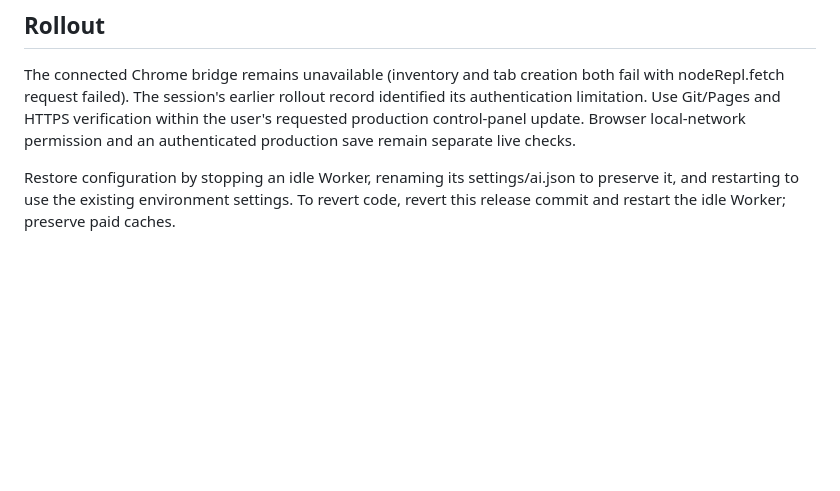
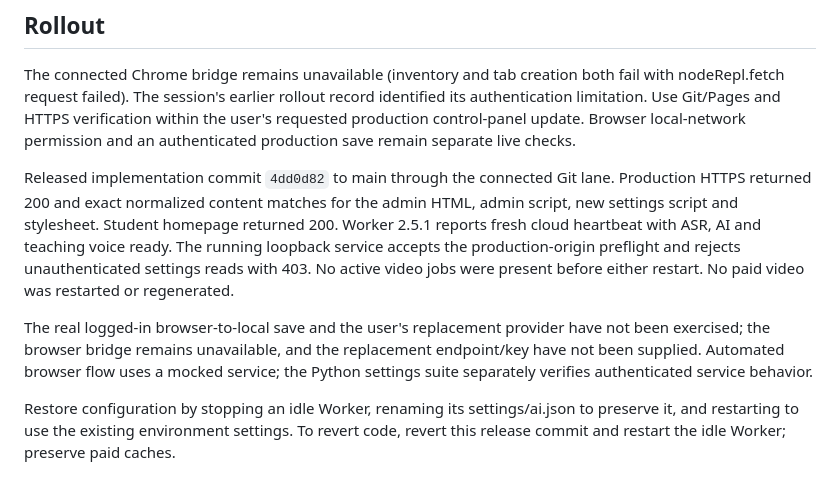
Before and after one commit to Foletssi/english-web, a Markdown page: tasks/release-beta6.50.0.md, the part around the change. Drawn GitHub-style; blank space fills up the shorter version.

Commit message:
docs(release): record beta6.50 production verification

```diff
--- a/tasks/release-beta6.50.0.md
+++ b/tasks/release-beta6.50.0.md
@@ -55,6 +55,19 @@ identified its authentication limitation. Use Git/Pages and HTTPS verification
 within the user's requested production control-panel update. Browser local-network
 permission and an authenticated production save remain separate live checks.
 
+Released implementation commit `4dd0d82` to main through the connected Git lane.
+Production HTTPS returned 200 and exact normalized content matches for the admin
+HTML, admin script, new settings script and stylesheet. Student homepage returned
+200. Worker 2.5.1 reports fresh cloud heartbeat with ASR, AI and teaching voice
+ready. The running loopback service accepts the production-origin preflight and
+rejects unauthenticated settings reads with 403. No active video jobs were present
+before either restart. No paid video was restarted or regenerated.
+
+The real logged-in browser-to-local save and the user's replacement provider have
+not been exercised; the browser bridge remains unavailable, and the replacement
+endpoint/key have not been supplied. Automated browser flow uses a mocked service;
+the Python settings suite separately verifies authenticated service behavior.
+
 Restore configuration by stopping an idle Worker, renaming its settings/ai.json
 to preserve it, and restarting to use the existing environment settings. To revert
 code, revert this release commit and restart the idle Worker; preserve paid caches.
```
